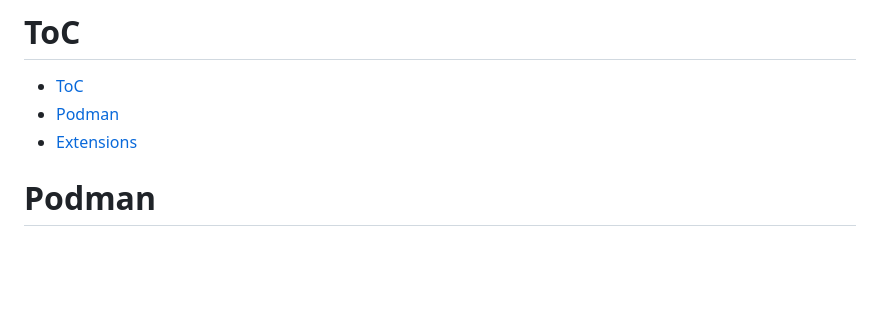
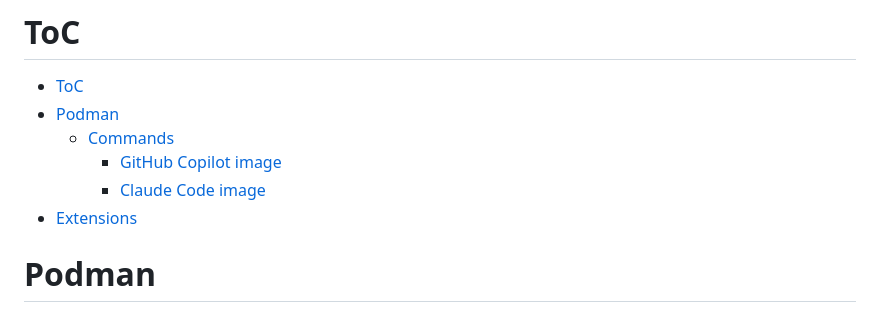
Before and after one commit to a-matthew/a-skills, a Markdown page: Dockerfiles/README.md, the part around one of its changes. GitHub-like rendering; blank space fills up the shorter version.

```diff
--- a/Dockerfiles/README.md
+++ b/Dockerfiles/README.md
@@ -1,6 +1,9 @@
 # ToC
 - [ToC](#toc)
 - [Podman](#podman)
+  - [Commands](#commands)
+    - [GitHub Copilot image](#github-copilot-image)
+    - [Claude Code image](#claude-code-image)
 - [Extensions](#extensions)
 
 # Podman
```
Also changed, not shown: other parts of Dockerfiles/README.md (+30 -1 lines), .github/PULL_REQUEST_TEMPLATE/Default.md (+26 -17 lines), .github/pull_request_template.md (added, +47 -0 lines), README.md (+4 -5 lines), askillsagent-podman-wayland-claude.png (added), askillsagent-podman-wayland-configured.png (deleted), askillsagent-podman-wayland-copilot.png (added), askillsagent-sandbox.png (deleted), 4 other files.
